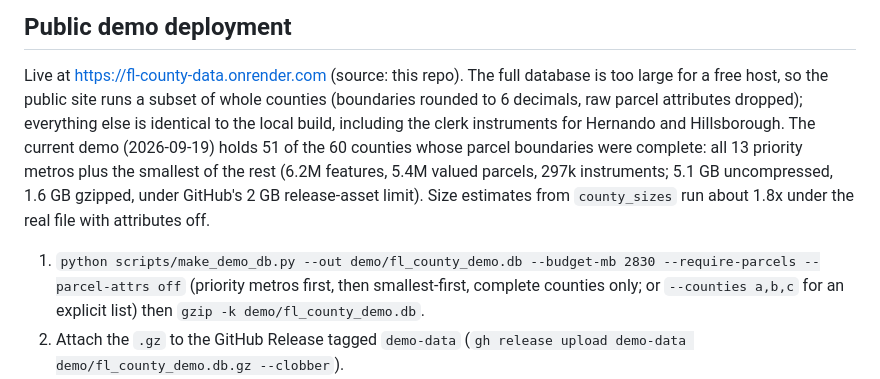
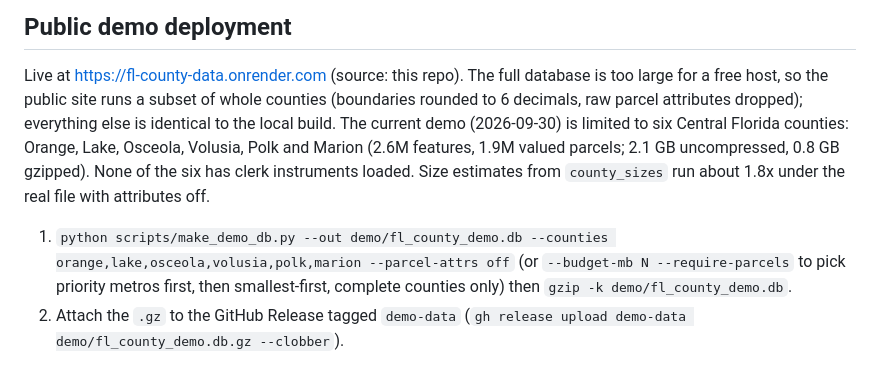
Before and after one commit to RyanO-K/fl-county-data, a Markdown page: README.md, the part around the change. Drawn GitHub-style.

Commit message:
Docs: public demo limited to six Central Florida counties
Orange, Lake, Osceola, Volusia, Polk and Marion, built with an explicit
--counties list.

Co-Authored-By: Claude Opus 5.5 <noreply@anthropic.com>
Claude-Session: https://claude.ai/code/session_01N6EQ6UP1km3YdT9nCwnB7w

```diff
--- a/README.md
+++ b/README.md
@@ -316,17 +316,16 @@ and mailing attributes are still dropped from `attributes_json`
 Live at https://fl-county-data.onrender.com (source: this repo). The full
 database is too large for a free host, so the public site runs a subset of
 whole counties (boundaries rounded to 6 decimals, raw parcel attributes
-dropped); everything else is identical to the local build, including the
-clerk instruments for Hernando and Hillsborough. The current demo (2026-09-19)
-holds 51 of the 60 counties whose parcel boundaries were complete: all 13
-priority metros plus the smallest of the rest (6.2M features, 5.4M valued
-parcels, 297k instruments; 5.1 GB uncompressed, 1.6 GB gzipped, under
-GitHub's 2 GB release-asset limit). Size estimates from `county_sizes` run
-about 1.8x under the real file with attributes off.
+dropped); everything else is identical to the local build. The current demo
+(2026-09-30) is limited to six Central Florida counties: Orange, Lake,
+Osceola, Volusia, Polk and Marion (2.6M features, 1.9M valued parcels; 2.1 GB
+uncompressed, 0.8 GB gzipped). None of the six has clerk instruments loaded.
+Size estimates from `county_sizes` run about 1.8x under the real file with
+attributes off.
 
-1. `python scripts/make_demo_db.py --out demo/fl_county_demo.db --budget-mb 2830 --require-parcels --parcel-attrs off`
-   (priority metros first, then smallest-first, complete counties only; or
-   `--counties a,b,c` for an explicit list) then `gzip -k demo/fl_county_demo.db`.
+1. `python scripts/make_demo_db.py --out demo/fl_county_demo.db --counties orange,lake,osceola,volusia,polk,marion --parcel-attrs off`
+   (or `--budget-mb N --require-parcels` to pick priority metros first, then
+   smallest-first, complete counties only) then `gzip -k demo/fl_county_demo.db`.
 2. Attach the `.gz` to the GitHub Release tagged `demo-data`
    (`gh release upload demo-data demo/fl_county_demo.db.gz --clobber`).
 3. `render.yaml` defines the Render free web service. Its build step runs
```
